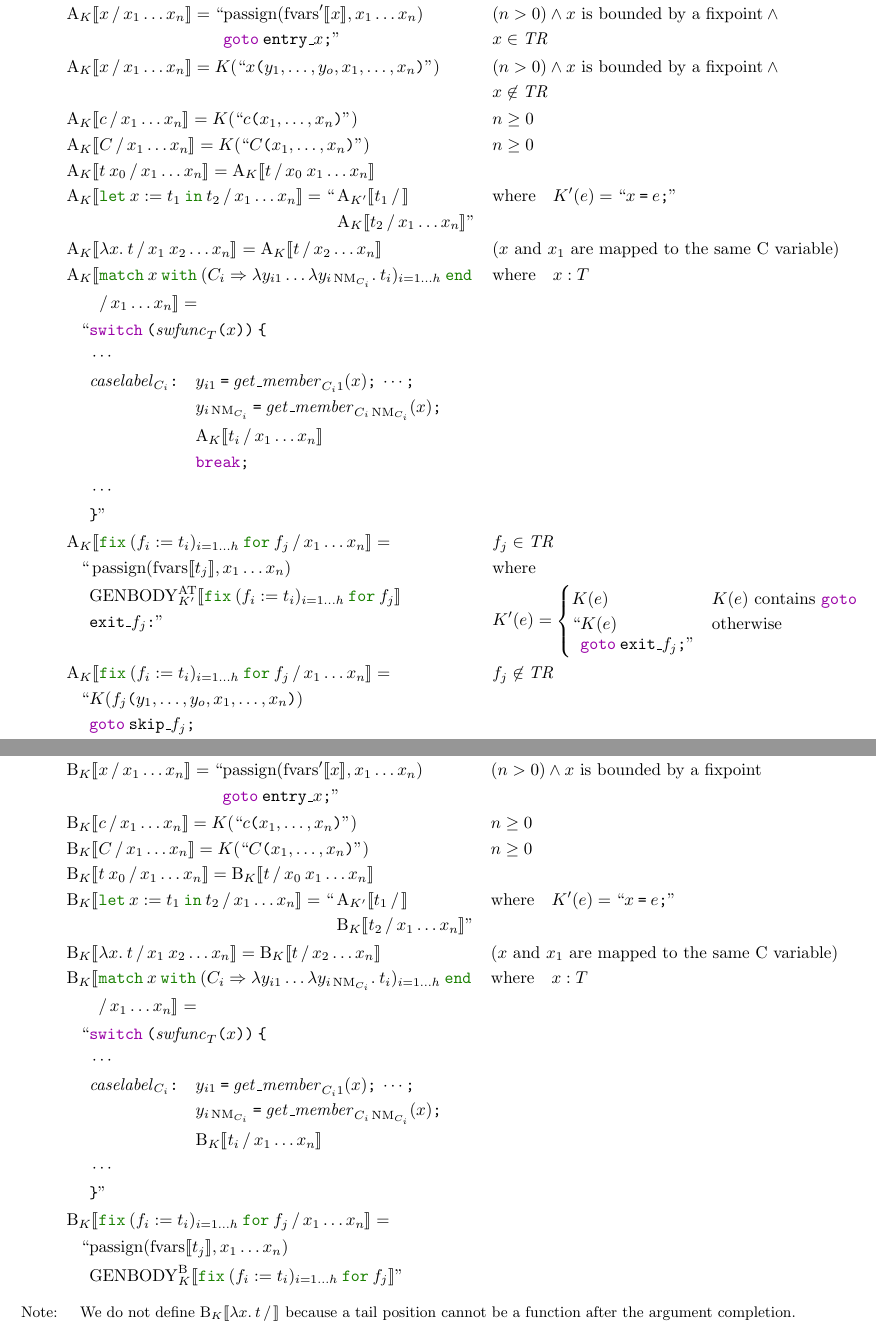
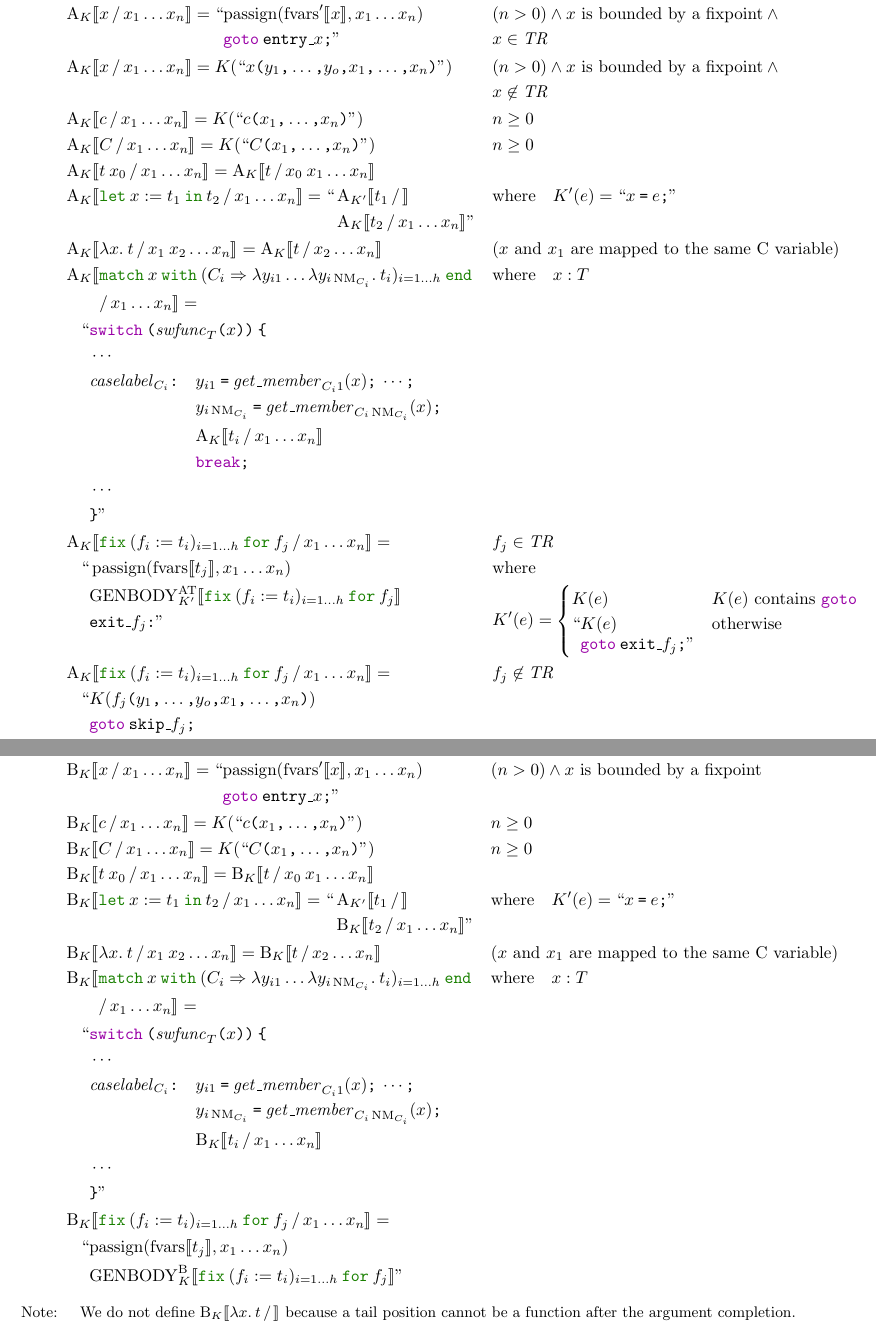
Before and after one commit to akr/codegen, a LaTeX document (doc/codegen.tex): two parts of pages 6 and 7 of 10, joined at a grey line, cut so that both start at the same text. Compiled offline with pdfLaTeX.

Commit message:
use \ttcomma more.

```diff
--- a/doc/codegen.tex
+++ b/doc/codegen.tex
@@ -690,10 +690,10 @@ $K(e) = \dq{v = e\ttsemi}$ in simple situations.
   &\A{K}{x}{x_1\ldots x_n} =
       \begin{aligned}[t] \ldq & {\passign(\fvarsd{x}, x_1 \ldots x_n)} \\ & \kwgoto\:\mathtt{entry\_}x\ttsemi \rdq \end{aligned}
     && \begin{aligned}[t] & (n > 0) \wedge \text{$x$ is bounded by a fixpoint} \wedge {} \\ & x \in \tr \end{aligned} \\
-  &\A{K}{x}{x_1\ldots x_n} = K(\dq{x\ttparen{y_1,\dotsc,y_o,x_1,\dotsc, x_n}})
+  &\A{K}{x}{x_1\ldots x_n} = K(\dq{x\ttparen{y_1\ttcomma\dotsc\ttcomma y_o\ttcomma x_1\ttcomma\dotsc\ttcomma  x_n}})
     && \begin{aligned}[t] & (n > 0) \wedge \text{$x$ is bounded by a fixpoint} \wedge {} \\ & x \not\in \tr \end{aligned} \\
-  &\A{K}{c}{x_1\ldots x_n} = K(\dq{c\ttparen{x_1,\dotsc, x_n}})                                   && n \geq 0 \\
-  &\A{K}{C}{x_1\ldots x_n} = K(\dq{C\ttparen{x_1,\dotsc, x_n}})                                   && n \geq 0 \\
+  &\A{K}{c}{x_1\ldots x_n} = K(\dq{c\ttparen{x_1\ttcomma\dotsc\ttcomma x_n}})                                   && n \geq 0 \\
+  &\A{K}{C}{x_1\ldots x_n} = K(\dq{C\ttparen{x_1\ttcomma\dotsc\ttcomma x_n}})                                   && n \geq 0 \\
   &\A{K}{t\:x_0}{x_1\ldots x_n} = \A{K}{t}{x_0\:x_1\ldots x_n} \\
   &\A{K}{\letin{x}{t_1}{t_2}}{x_1\ldots x_n} =
       \begin{aligned}[t] \ldq & \A{K'}{t_1}{} \\ & \A{K}{t_2}{x_1\ldots x_n} \rdq \end{aligned}
@@ -765,8 +765,8 @@ $K(e) = \dq{\kwCreturn\:e\ttsemi}$ in simple situations.
   &\B{K}{x}{} = K(\dq{x}) \\
   &\B{K}{x}{x_1\ldots x_n} = \begin{aligned}[t] \ldq & {\passign(\fvarsd{x}, x_1\ldots x_n)} \\ & \kwgoto\:\mathtt{entry\_}x\ttsemi \rdq \end{aligned}
     && (n > 0) \wedge \text{$x$ is bounded by a fixpoint} \\
-  &\B{K}{c}{x_1\ldots x_n} = K(\dq{c\ttparen{x_1,\dotsc, x_n}})                                   && n \geq 0 \\
-  &\B{K}{C}{x_1\ldots x_n} = K(\dq{C\ttparen{x_1,\dotsc, x_n}})                                   && n \geq 0 \\
+  &\B{K}{c}{x_1\ldots x_n} = K(\dq{c\ttparen{x_1\ttcomma\dotsc\ttcomma x_n}})                                   && n \geq 0 \\
+  &\B{K}{C}{x_1\ldots x_n} = K(\dq{C\ttparen{x_1\ttcomma\dotsc\ttcomma x_n}})                                   && n \geq 0 \\
   &\B{K}{t\:x_0}{x_1\ldots x_n} = \B{K}{t}{x_0\:x_1\ldots x_n} \\
   &\B{K}{\letin{x}{t_1}{t_2}}{x_1\ldots x_n} =
       \begin{aligned}[t] \ldq & \A{K'}{t_1}{} \\ & \B{K}{t_2}{x_1\ldots x_n} \rdq \end{aligned}
```
Also changed, not shown: doc/codegen.tex (6 more changed lines).
